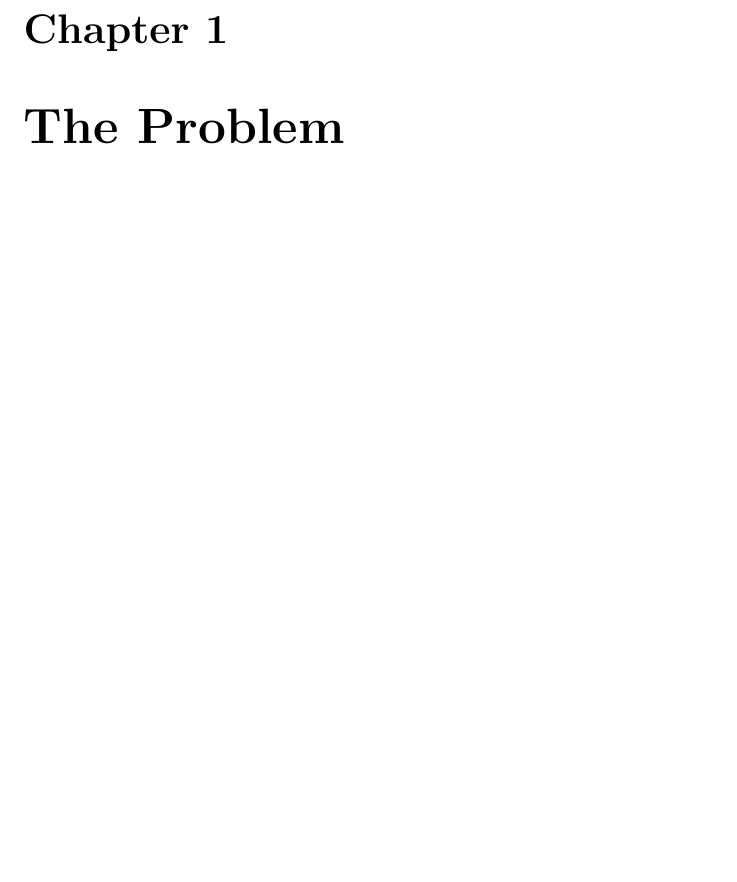
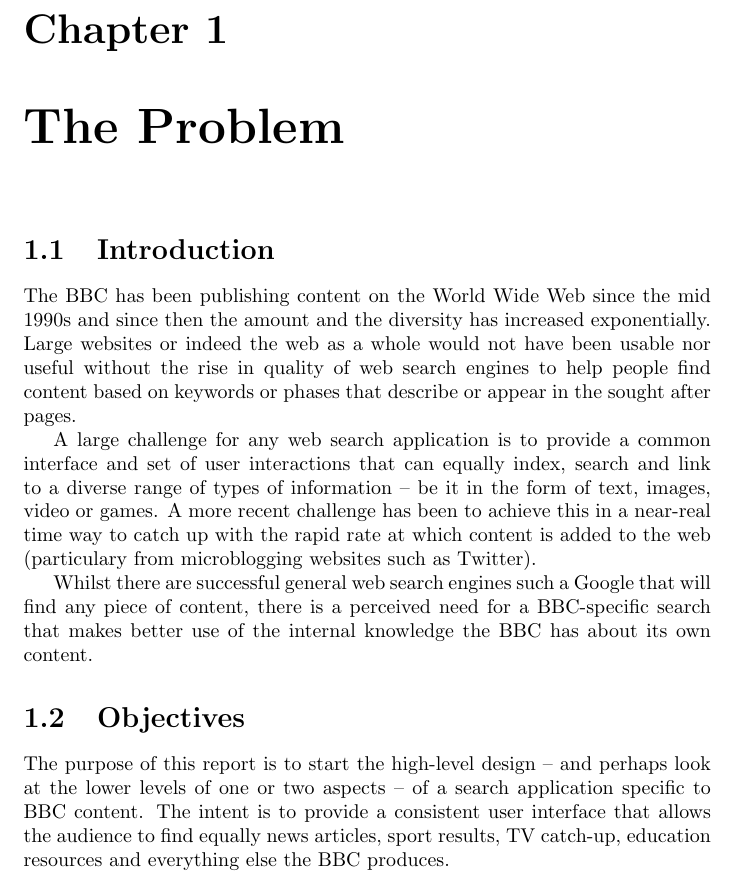
Before and after one commit to avengerpenguin/systems-design, a LaTeX document (coursework.tex): part of page 1 of 4, cut so that both start at the same text, the shorter picture padded with empty space. Compiled offline with pdfLaTeX.

Commit message:
Written some introductory stuff.

```diff
--- a/coursework.tex
+++ b/coursework.tex
@@ -2,6 +5,36 @@
 \begin{document}
 
 \chapter{The Problem}
+
+\section{Introduction}
+
+The BBC has been publishing content on the World Wide Web since the
+mid 1990s and since then the amount and the diversity has increased
+exponentially. Large websites or indeed the web as a whole would not have
+been usable nor useful without the rise in quality of web search engines to
+help people find content based on keywords or phases that describe or
+appear in the sought after pages.
+
+A large challenge for any web search application is to provide a common
+interface and set of user interactions that can equally index, search
+and link to a diverse range of types of information -- be it in the form
+of text, images, video or games. A more recent challenge has been to
+achieve this in a near-real time way to catch up with the rapid rate at
+which content is added to the web (particulary from microblogging websites
+such as Twitter).
+
+Whilst there are successful general web search engines such a Google that
+will find any piece of content, there is a perceived need for a
+BBC-specific search that makes better use of the internal knowledge the BBC
+has about its own content.
+
+\section{Objectives}
+
+The purpose of this report is to start the high-level design -- and perhaps
+look at the lower levels of one or two aspects -- of a search application
+specific to BBC content. The intent is to provide a consistent user interface
+that allows the audience to find equally news articles, sport results,
+TV catch-up, education resources and everything else the BBC produces.
 
 \chapter{Design}
 
```
Also changed, not shown: coursework.tex (3 more changed lines).
